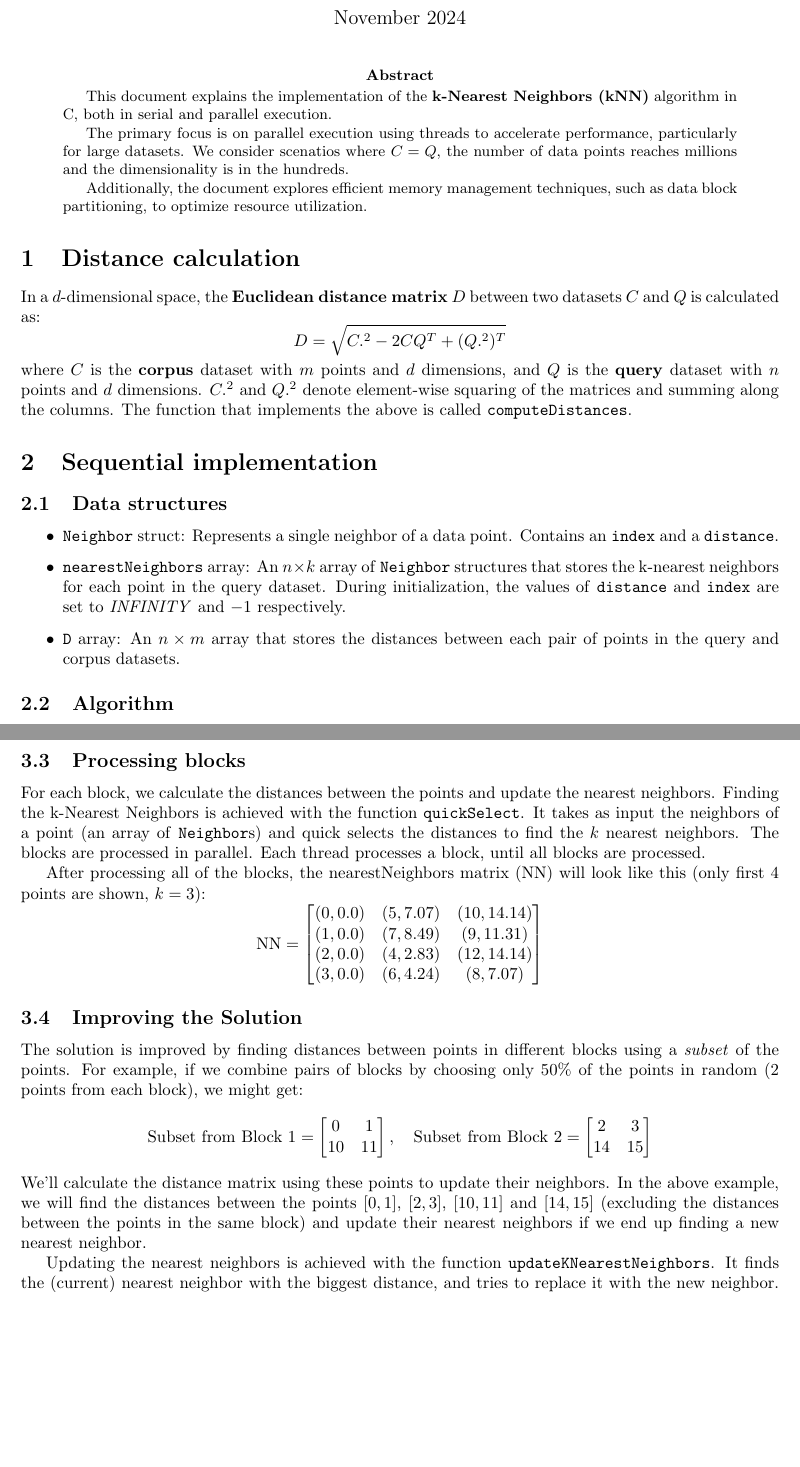
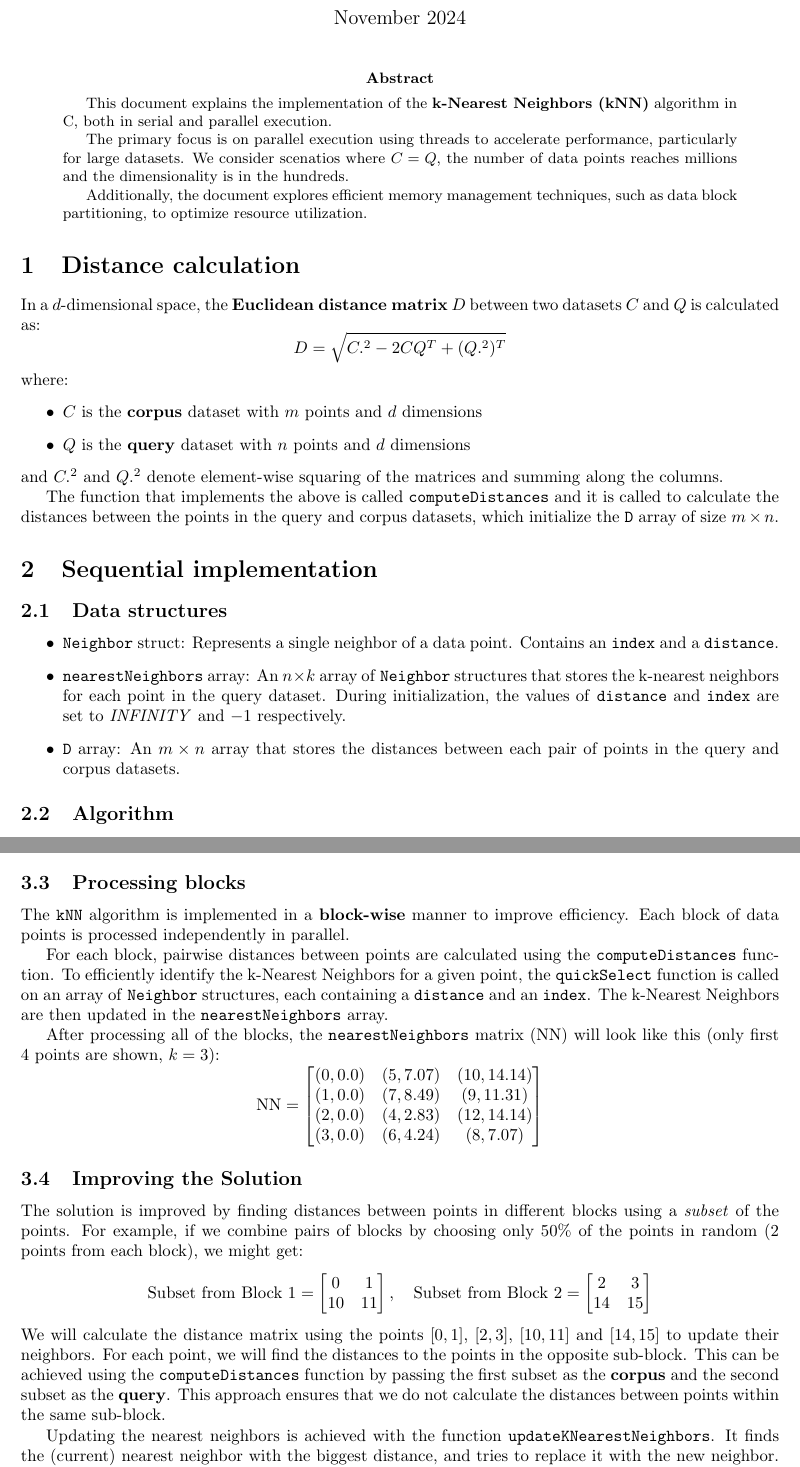
Before and after one commit to NontasBak/auth-parallel-ex1, a LaTeX paper (documentation/report.tex): two parts of pages 1 and 3 of 4 before the commit and two parts of pages 1 and 3 of 5 after it, joined at a grey line, cut so that both start at the same text, the shorter picture padded with empty space. Compiled offline with pdfLaTeX.

Commit message:
Update report

```diff
--- a/documentation/report.tex
+++ b/documentation/report.tex
@@ -31,9 +31,15 @@ $C$ and $Q$ is calculated as:
 \[
 D = \sqrt{C.^2 - 2 C Q^T + (Q.^2)^T}
 \]
-where $C$ is the \textbf{corpus} dataset with $m$ points and $d$ dimensions, and $Q$ is the \textbf{query} dataset with $n$ points and $d$ dimensions.
-$C.^2$ and $Q.^2$ denote element-wise squaring of the matrices and summing along the columns.
-The function that implements the above is called \texttt{computeDistances}.
+where:
+\begin{itemize}
+    \item $C$ is the \textbf{corpus} dataset with $m$ points and $d$ dimensions
+    \item $Q$ is the \textbf{query} dataset with $n$ points and $d$ dimensions
+\end{itemize}
+and $C.^2$ and $Q.^2$ denote element-wise squaring of the matrices and summing along the columns.
+
+The function that implements the above is called \texttt{computeDistances} and it is called to calculate the
+distances between the points in the query and corpus datasets, which initialize the \texttt{D} array of size $m \times n$.
 
 
 \section{Sequential implementation}
@@ -44,7 +50,7 @@ The function that implements the above is called \texttt{computeDistances}.
     \item \texttt{Neighbor} struct: Represents a single neighbor of a data point. Contains an \texttt{index} and a \texttt{distance}.
     \item \texttt{nearestNeighbors} array: An $n \times k$ array of \texttt{Neighbor} structures that stores the k-nearest neighbors for each point in the query dataset. During initialization,
     the values of \texttt{distance} and \texttt{index} are set to \emph{INFINITY} and $-1$ respectively.
-    \item \texttt{D} array: An $n \times m$ array that stores the distances between each pair of points in the query and corpus datasets.
+    \item \texttt{D} array: An $m \times n$ array that stores the distances between each pair of points in the query and corpus datasets.
 \end{itemize}
 
 \subsection{Algorithm}
@@ -144,12 +152,15 @@ one possible split into 4 blocks is:
 \]
 
 \subsection{Processing blocks}
-For each block, we calculate the distances between the points and update the nearest neighbors.
-Finding the k-Nearest Neighbors is achieved with the function \texttt{quickSelect}. It takes as input
-the neighbors of a point (an array of \texttt{Neighbor}s) and quick selects the distances to find the $k$ nearest neighbors.
-The blocks are processed in parallel. Each thread processes a block, until all blocks are processed.
+The \texttt{kNN} algorithm is implemented in a \textbf{block-wise} manner to improve efficiency. Each block of data
+points is processed independently in parallel.
 
-After processing all of the blocks, the nearestNeighbors matrix (NN) will look like this (only first 4 points are shown, $k=3$):
+For each block, pairwise distances between points are calculated using the \texttt{computeDistances} func-
+tion. To efficiently identify the k-Nearest Neighbors for a given point, the \texttt{quickSelect} function is called
+on an array of \texttt{Neighbor} structures, each containing a \texttt{distance} and an \texttt{index}. The k-Nearest Neighbors
+are then updated in the \texttt{nearestNeighbors} array.
+
+After processing all of the blocks, the \texttt{nearestNeighbors} matrix (NN) will look like this (only first 4 points are shown, $k=3$):
 \[
 \text{NN} = \begin{bmatrix}
 (0, 0.0) & (5, 7.07) & (10, 14.14) \\
@@ -173,9 +184,11 @@ we might get:
 14 & 15
 \end{bmatrix}
 \]
-We'll calculate the distance matrix using these points to update their neighbors. In the above example, we will find the
-distances between the points $[0, 1]$, $[2, 3]$, $[10, 11]$ and $[14, 15]$ (excluding the distances between the points in the same block) and update their nearest neighbors if we end up finding a new
-nearest neighbor.
+We will calculate the distance matrix using the points $[0, 1]$, $[2, 3]$, $[10, 11]$ and $[14, 15]$ to update their
+neighbors. For each point, we will find the distances to the points in the opposite sub-block. This can be
+achieved using the \texttt{computeDistances} function by passing the first subset as the \textbf{corpus} and the second
+subset as the \textbf{query}. This approach ensures that we do not calculate the distances between points within
+the same sub-block.
 
 Updating the nearest neighbors is achieved with the function \texttt{updateKNearestNeighbors}. It finds the (current) nearest neighbor with
 the biggest distance, and tries to replace it with the new neighbor. If the new neighbor is closer, it replaces the current one.
```
Also changed, not shown: documentation/report.pdf, documentation/report.tex (15 more changed lines).
